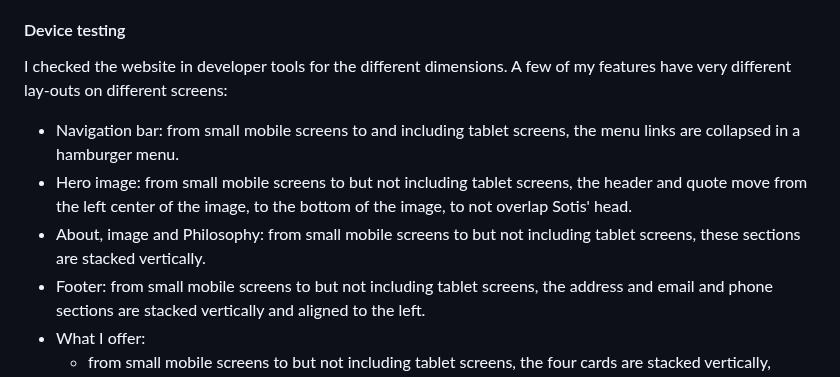
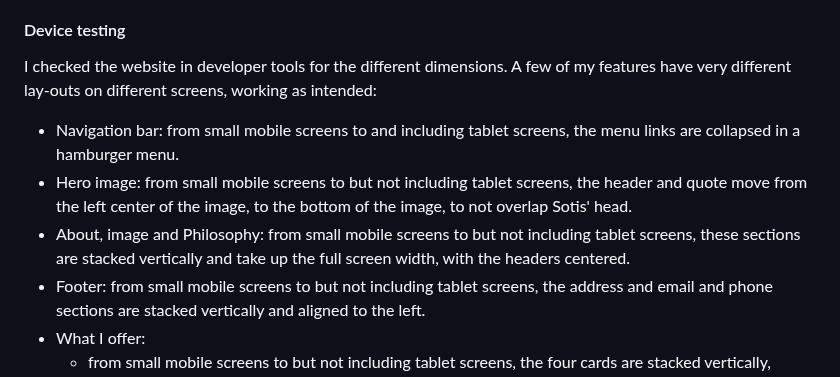
Before and after one commit to LizzyonGit/sotis-lifecoach, a Markdown page: README.md, the part around the change. Drawn GitHub-style.

Commit message:
Docs: continue describing features at different screen sizes

```diff
--- a/README.md
+++ b/README.md
@@ -337,10 +337,10 @@ Firefox: regarding the Phone field in the form on book.html, you can type any le
 
 #### Device testing
 
-I checked the website in developer tools for the different dimensions. A few of my features have very different lay-outs on different screens:
+I checked the website in developer tools for the different dimensions. A few of my features have very different lay-outs on different screens, working as intended:
 - Navigation bar: from small mobile screens to and including tablet screens, the menu links are collapsed in a hamburger menu.
 - Hero image: from small mobile screens to but not including tablet screens, the header and quote move from the left center of the image, to the bottom of the image, to not overlap Sotis' head.
-- About, image and Philosophy: from small mobile screens to but not including tablet screens, these sections are stacked vertically.
+- About, image and Philosophy: from small mobile screens to but not including tablet screens, these sections are stacked vertically and take up the full screen width, with the headers centered.
 - Footer: from small mobile screens to but not including tablet screens, the address and email and phone sections are stacked vertically and aligned to the left.
 - What I offer:
   - from small mobile screens to but not including tablet screens, the four cards are stacked vertically,
```
